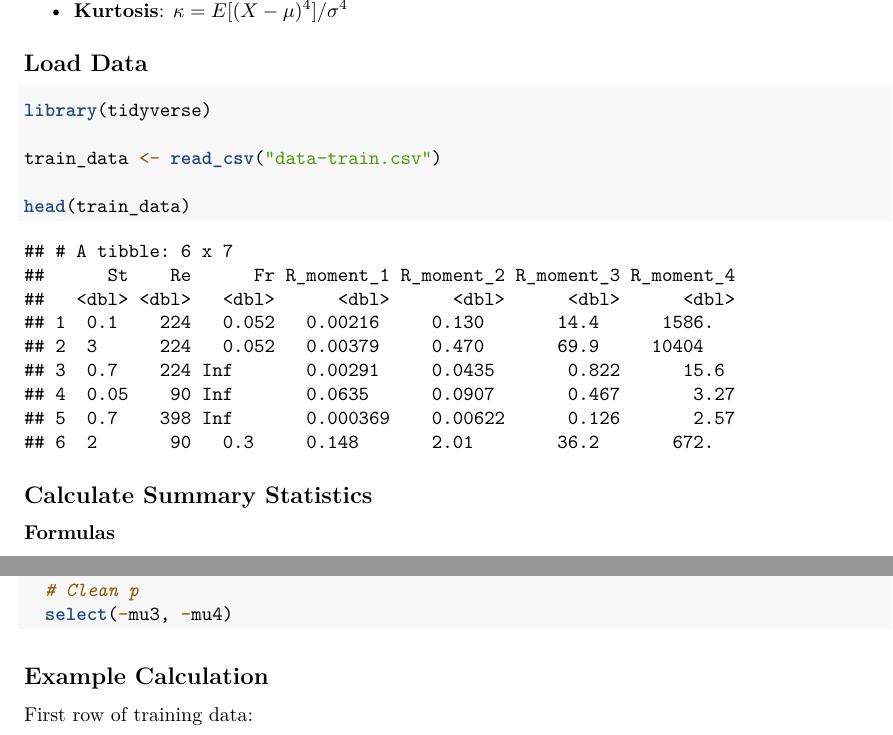
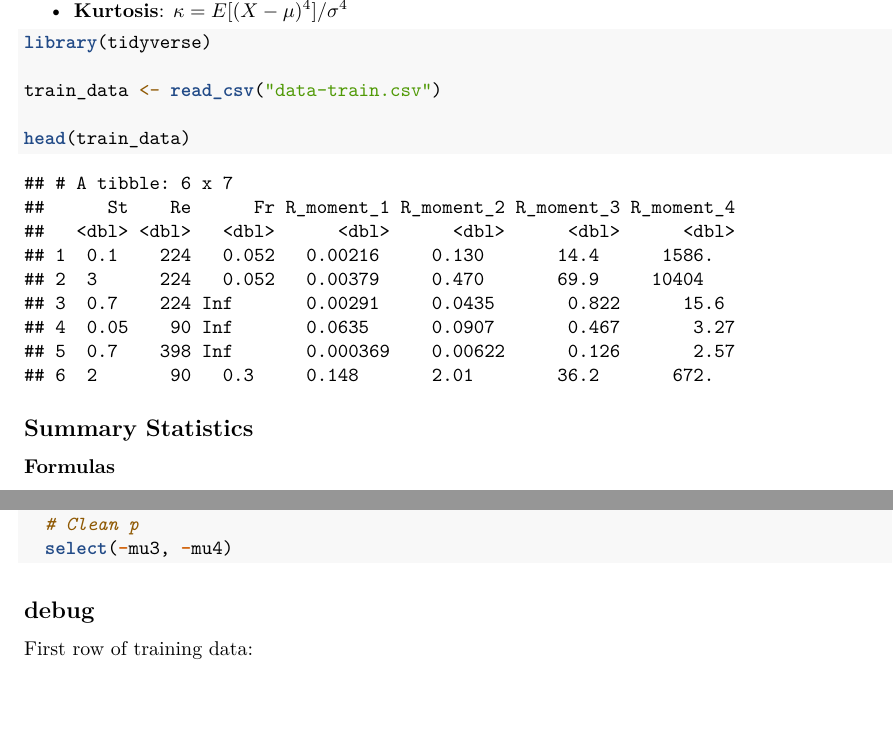
Before and after one commit to jerrylin42/Predicting-Particle-Cluster-Volume-Distributions-for-Turbulence-Flow, an R Markdown document (calculate_moments.Rmd): two parts of pages 1 and 2 of 3, joined at a grey line, cut so that both start at the same text, the shorter picture padded with empty space. Rendered offline with R 4.5, knitr and Pandoc, then LaTeX, with nearby package versions.

Commit message:
regen pdf

````diff
--- a/calculate_moments.Rmd
+++ b/calculate_moments.Rmd
@@ -18,8 +18,6 @@ Raw moments $E[X]$, $E[X^2]$, $E[X^3]$, $E[X^4]$ to interpretable summary statis
 - **Skewness**: $\gamma = E[(X - \mu)^3] / \sigma^3$
 - **Kurtosis**: $\kappa = E[(X - \mu)^4] / \sigma^4$
 
-## Load Data
-
 ```{r}
 library(tidyverse)
 
@@ -28,7 +26,7 @@ train_data <- read_csv("data-train.csv")
 head(train_data)
 ```
 
-## Calculate Summary Statistics
+## Summary Statistics
 
 ### Formulas
 
@@ -78,7 +76,7 @@ train_with_stats <- train_data %>%
   select(-mu3, -mu4)
 ```
 
-## Example Calculation
+## debug
 
 First row of training data:
 
````
Also changed, not shown: calculate_moments.pdf.
